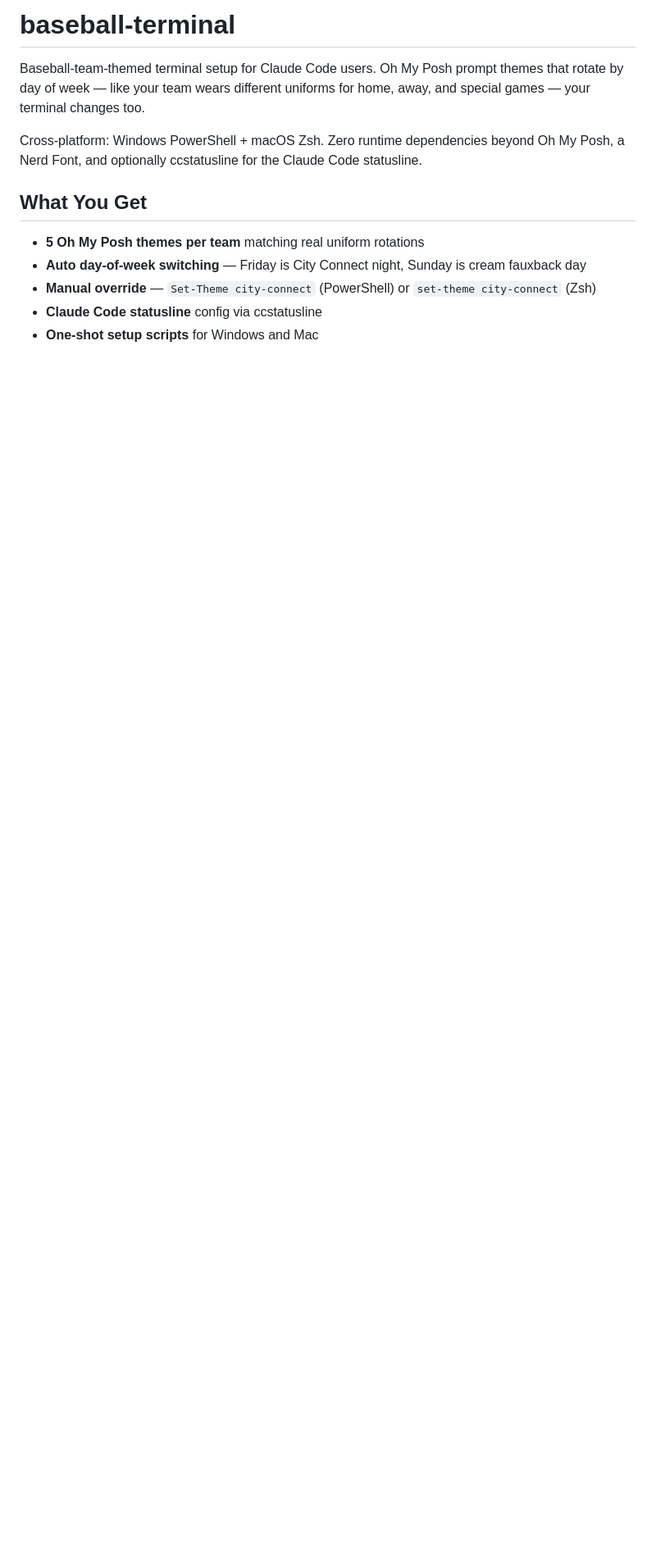
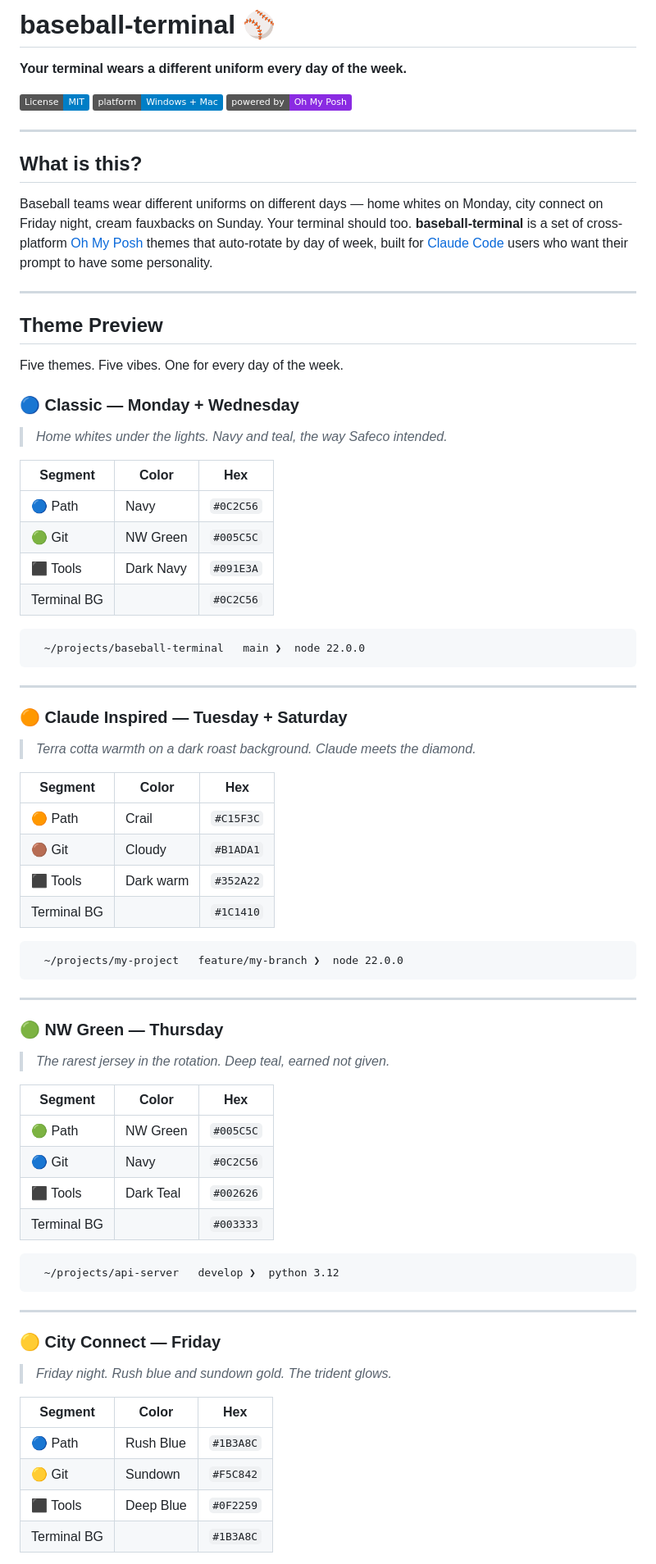
Before and after one commit to pateljatin/baseball-terminal, a Markdown page: README.md, the part around one of its changes. Shown at 82% size. Rendered like a GitHub page; badges without logos; blank space fills up the shorter version.

Commit message:
Rewrite README with theme previews and full documentation
Co-Authored-By: Claude Opus 4.6 (1M context) <noreply@anthropic.com>

````diff
--- a/README.md
+++ b/README.md
@@ -1,16 +1,82 @@
-# baseball-terminal
+# baseball-terminal ⚾
 
-Baseball-team-themed terminal setup for Claude Code users. Oh My Posh prompt
-themes that rotate by day of week — like your team wears different uniforms for
-home, away, and special games — your terminal changes too.
+**Your terminal wears a different uniform every day of the week.**
 
-Cross-platform: Windows PowerShell + macOS Zsh. Zero runtime dependencies beyond
-Oh My Posh, a Nerd Font, and optionally ccstatusline for the Claude Code statusline.
+[![License: MIT](https://img.shields.io/badge/License-MIT-blue.svg)](LICENSE)
+[![Works on Windows + Mac](https://img.shields.io/badge/platform-Windows%20%2B%20Mac-informational)](README.md)
+[![Powered by Oh My Posh](https://img.shields.io/badge/powered%20by-Oh%20My%20Posh-blueviolet)](https://ohmyposh.dev/)
 
-## What You Get
+---
 
-- **5 Oh My Posh themes per team** matching real uniform rotations
-- **Auto day-of-week switching** — Friday is City Connect night, Sunday is cream fauxback day
-- **Manual override** — `Set-Theme city-connect` (PowerShell) or `set-theme city-connect` (Zsh)
-- **Claude Code statusline** config via ccstatusline
-- **One-shot setup scripts** for Windows and Mac
+## What is this?
+
+Baseball teams wear different uniforms on different days — home whites on Monday, city connect on Friday night, cream fauxbacks on Sunday. Your terminal should too. **baseball-terminal** is a set of cross-platform [Oh My Posh](https://ohmyposh.dev/) themes that auto-rotate by day of week, built for [Claude Code](https://claude.ai) users who want their prompt to have some personality.
+
+---
+
+## Theme Preview
+
+Five themes. Five vibes. One for every day of the week.
+
+### 🔵 Classic — Monday + Wednesday
+
+> *Home whites under the lights. Navy and teal, the way Safeco intended.*
+
+| Segment | Color | Hex |
+|---------|-------|-----|
+| 🔵 Path | Navy | `#0C2C56` |
+| 🟢 Git | NW Green | `#005C5C` |
+| ⬛ Tools | Dark Navy | `#091E3A` |
+| Terminal BG | | `#0C2C56` |
+
+```
+  ~/projects/baseball-terminal   main ❯  node 22.0.0
+```
+
+---
+
+### 🟠 Claude Inspired — Tuesday + Saturday
+
+> *Terra cotta warmth on a dark roast background. Claude meets the diamond.*
+
+| Segment | Color | Hex |
+|---------|-------|-----|
+| 🟠 Path | Crail | `#C15F3C` |
+| 🟤 Git | Cloudy | `#B1ADA1` |
+| ⬛ Tools | Dark warm | `#352A22` |
+| Terminal BG | | `#1C1410` |
+
+```
+  ~/projects/my-project   feature/my-branch ❯  node 22.0.0
+```
+
+---
+
+### 🟢 NW Green — Thursday
+
+> *The rarest jersey in the rotation. Deep teal, earned not given.*
+
+| Segment | Color | Hex |
+|---------|-------|-----|
+| 🟢 Path | NW Green | `#005C5C` |
+| 🔵 Git | Navy | `#0C2C56` |
+| ⬛ Tools | Dark Teal | `#002626` |
+| Terminal BG | | `#003333` |
+
+```
+  ~/projects/api-server   develop ❯  python 3.12
+```
+
+---
+
+### 🟡 City Connect — Friday
+
+> *Friday night. Rush blue and sundown gold. The trident glows.*
+
+| Segment | Color | Hex |
+|---------|-------|-----|
+| 🔵 Path | Rush Blue | `#1B3A8C` |
+| 🟡 Git | Sundown | `#F5C842` |
+| ⬛ Tools | Deep Blue | `#0F2259` |
+| Terminal BG | | `#1B3A8C` |
+
````
Also changed, not shown: other parts of README.md (+126 -76 lines), KICKOFF.md (+2 -2 lines).
